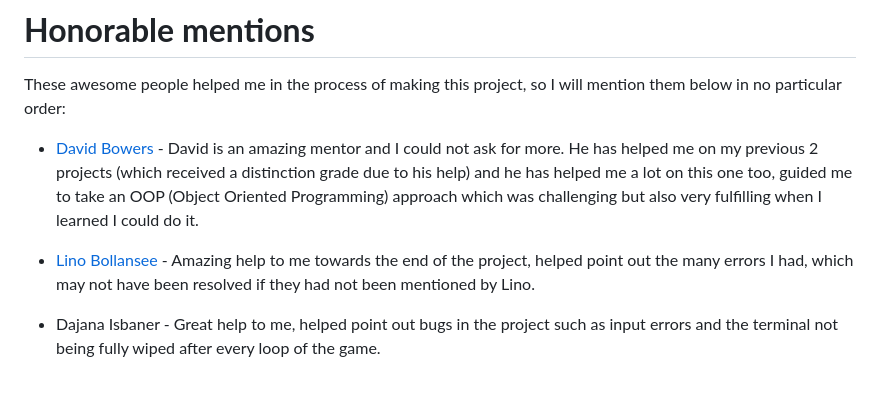
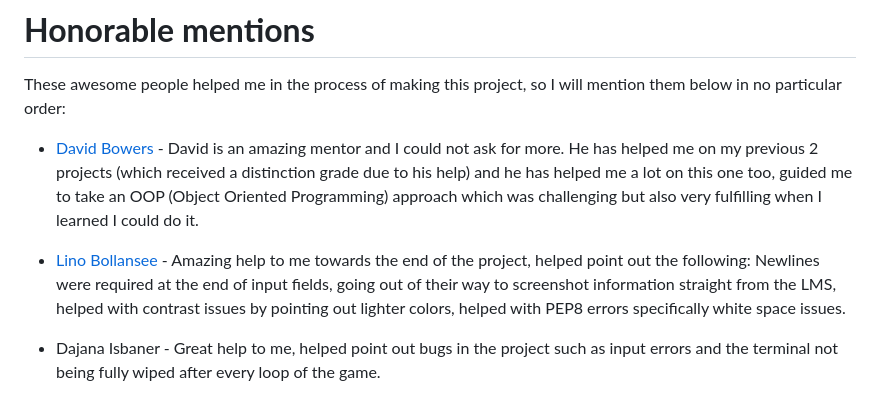
Before and after one commit to ilyasolgun11/hangman, a Markdown page: docs/README.md, the part around the change. Drawn GitHub-style.

Commit message:
Update credits for Lino in README file

```diff
--- a/docs/README.md
+++ b/docs/README.md
@@ -471,7 +471,7 @@ These awesome people helped me in the process of making this project, so I will
 
 - [David Bowers](https://github.com/dnlbowers) - David is an amazing mentor and I could not ask for more. He has helped me on my previous 2 projects (which received a distinction grade due to his help) and he has helped me a lot on this one too, guided me to take an OOP (Object Oriented Programming) approach which was challenging but also very fulfilling when I learned I could do it.
 
-- [Lino Bollansee](https://github.com/linobollansee) - Amazing help to me towards the end of the project, helped point out the many errors I had, which may not have been resolved if they had not been mentioned by Lino.
+- [Lino Bollansee](https://github.com/linobollansee) - Amazing help to me towards the end of the project, helped point out the following: Newlines were required at the end of input fields, going out of their way to screenshot information straight from the LMS, helped with contrast issues by pointing out lighter colors, helped with PEP8 errors specifically white space issues.
 
 - Dajana Isbaner - Great help to me, helped point out bugs in the project such as input errors and the terminal not being fully wiped after every loop of the game.
 
```
